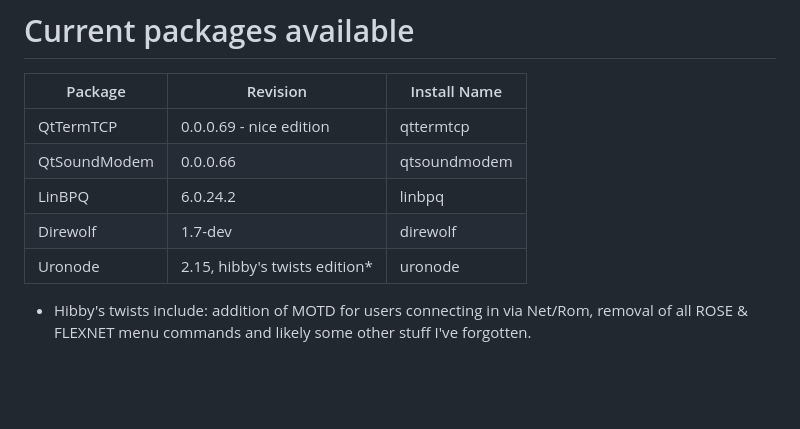
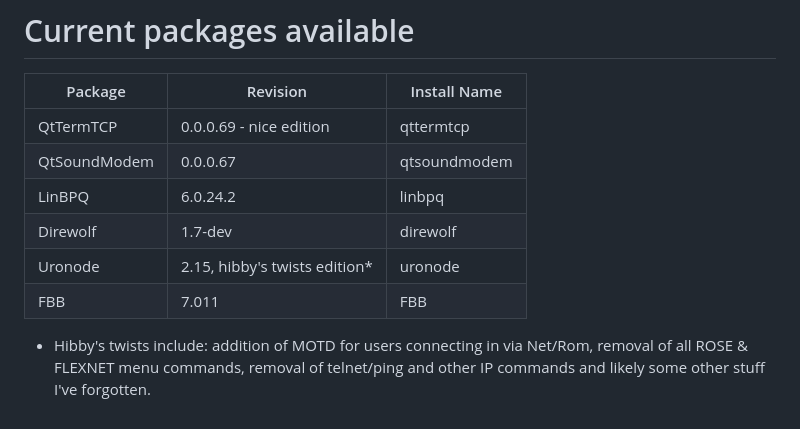
Before and after one commit to Online-Amateur-Radio-Club-M0OUK/oarc-packages, a Markdown page: README.md, the part around the change. Drawn GitHub-style; blank space fills up the shorter version.

Commit message:
Update README.md
New packages shipped!

```diff
--- a/README.md
+++ b/README.md
@@ -75,10 +75,11 @@ Run the below commands to pull in the package lists & install;
 
 | Package | Revision | Install Name |
 | ------- | -------- | ------------ |
-QtTermTCP | 0.0.0.69 - nice edition | qttermtcp |
-QtSoundModem | 0.0.0.66 | qtsoundmodem |
-LinBPQ | 6.0.24.2 | linbpq |
-Direwolf | 1.7-dev | direwolf |
-Uronode | 2.15, hibby's twists edition* | uronode |
+|QtTermTCP | 0.0.0.69 - nice edition | qttermtcp |
+|QtSoundModem | 0.0.0.67 | qtsoundmodem |
+|LinBPQ | 6.0.24.2 | linbpq |
+|Direwolf | 1.7-dev | direwolf |
+|Uronode | 2.15, hibby's twists edition* | uronode |
+|FBB     | 7.011 | FBB |
 
-* Hibby's twists include: addition of MOTD for users connecting in via Net/Rom, removal of all ROSE & FLEXNET menu commands and likely some other stuff I've forgotten.
+* Hibby's twists include: addition of MOTD for users connecting in via Net/Rom, removal of all ROSE & FLEXNET menu commands, removal of telnet/ping and other IP commands and likely some other stuff I've forgotten.
```
